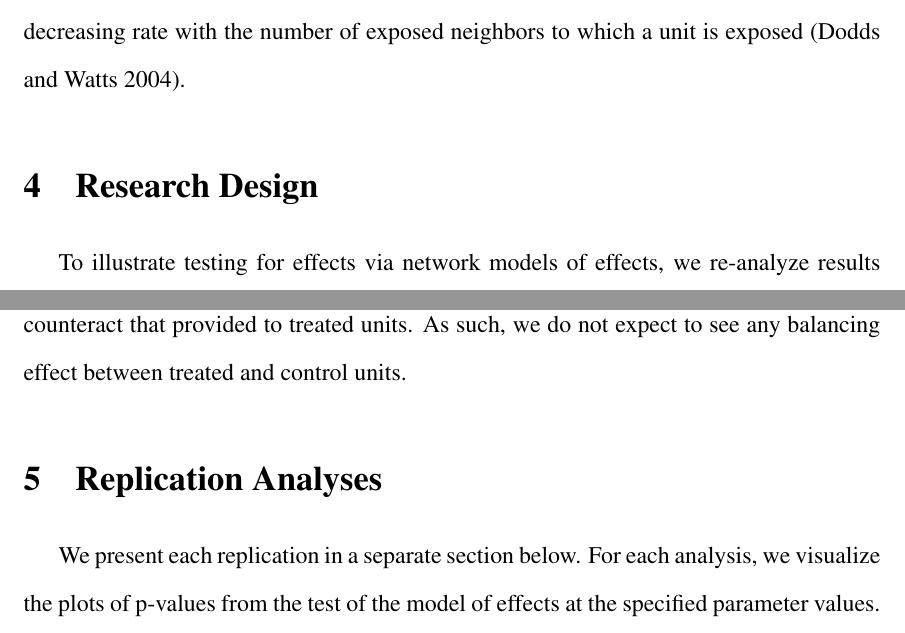
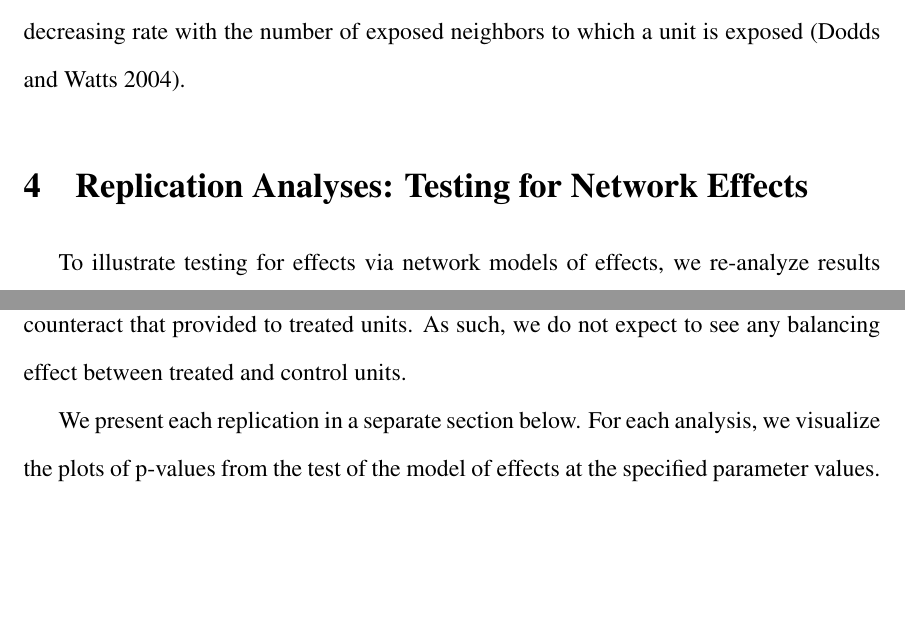
Before and after one commit to bdesmarais/interference_field_experiments, a LaTeX paper (sppq_submission/Interference_in_Field_Experiments.tex): two parts of pages 15 and 17 of 39 before the commit and two parts of pages 15 and 17 of 38 after it, joined at a grey line, cut so that both start at the same text, the shorter picture padded with empty space. Compiled offline with pdfLaTeX.

Commit message:
responded to R2.3

```diff
--- a/sppq_submission/Interference_in_Field_Experiments.tex
+++ b/sppq_submission/Interference_in_Field_Experiments.tex
@@ -301,7 +301,7 @@ Though a very familiar consideration in quantitative social science, functional
 
 
 %%%%
-\section{Research Design}
+\section{Replication Analyses: Testing for Network Effects}
 %%%%
 
 To illustrate testing for effects via network models of effects, we re-analyze results from three field experiments on state legislatures. Our application builds directly on \citet{coppock2014information}. Since it is generally infeasible to recruit legislators for lab experiments, field experiments represent the best option for design-based causal identification of effects in research on legislative behavior. The literature offers many recent examples of field experiments in legislative studies \citep[e.g., ][]{bergan2009does,butler2011politicians,butler2012field,broockman2013black,nyhan2015effect,bergan2015call}. In these experiments, the researcher introduces a manipulation (e.g., a communication from a constituent, or information about constituent preferences), and then observes legislators' behavior in terms of casting roll call votes or reacting to the communication on an individual basis. Since legislators regularly communicate and collaborate, it is highly possible that SUTVA is violated in a legislative field experiment.
@@ -309,8 +309,6 @@ To illustrate testing for effects via network models of effects, we re-analyze r
 In each of the replications and extensions that follow, we test causal models that include network effects. In order to test these models, we must specify their functional forms and select the data to use in measuring the network. For each replication, we consider multiple definitions of both the network and the neighborhood through which network effects are transmitted, as we do not have strong prior expectations regarding exactly which network or neighborhood should be included in the models of effects.
 
 We make specification choices in terms of both linearity of the model of effects and the effects of control units that are based in theoretical considerations. First, in terms of the linear functional form of the model of effects, we stick with a linear model due to (1) the relatively small datasets with which we are working, and (2) the dichotomous nature of the outcome variables in each experiment. Since the datasets are small there is a significant degrees-of-freedom cost in adding additional parameters to the model of effects, and making the model nonlinear would require adding a parameter that controlled the shape of the curve. The fact that the outcome variable is dichotomous in each experiment also limits the information---in terms of variability---that could be used to identify the functional form of the model of effects. In terms of of the effects of controls (i.e., number vs proportion of treated neighbors), we assume that the number of treated neighbors is the relevant quantity in each application.  In each of the experiments we replicate, treated legislators are provided with a form of communication that could, in theory, be passed along to other legislators. Further, the likelihood that this information will be passed along should increase with the number of treated legislators in a legislator's neighborhood. Lastly, in the replications we consider the treatments include informational communications and requests for action, but control units are not provided with either information or requests that counteract that provided to treated units. As such, we do not expect to see any balancing effect between treated and control units.
-
-\section{Replication Analyses}
 
 We present each replication in a separate section below. For each analysis, we visualize the plots of p-values from the test of the model of effects at the specified parameter values. Using the framework of \citet{bowers2012reasoning}, the point estimate is the estimate that results in the maximal p-value. We provide tables of point estimates and confidence intervals. The 95\% confidence interval is given by the region that includes p-values greater than 0.05.
 
```
Also changed, not shown: sppq_submission/Interference_in_Field_Experiments.pdf, 2 other files.
